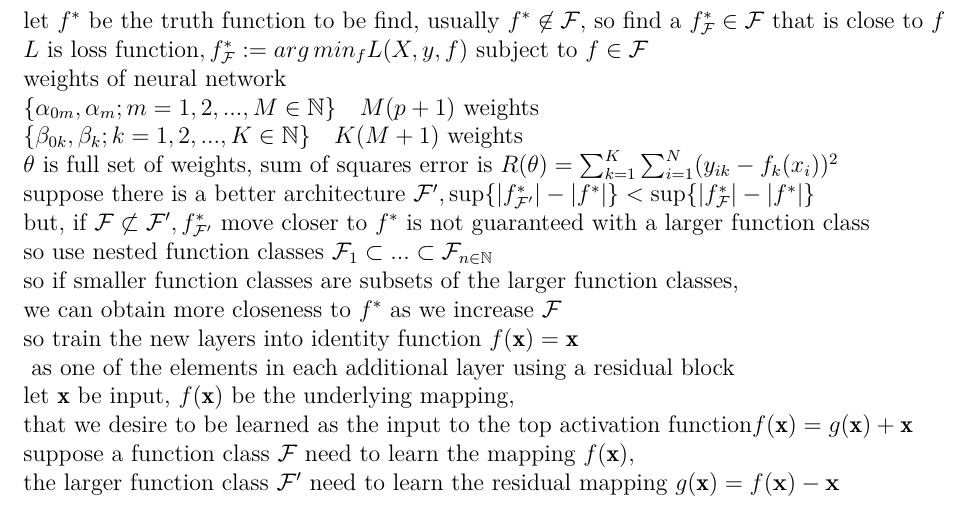
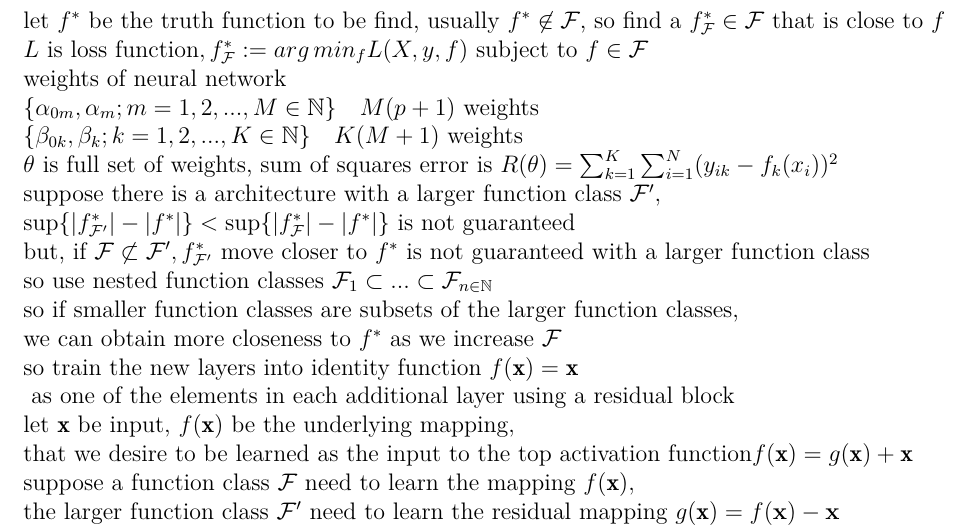
Before and after one commit to xi-liu-cs/robot-hand-state-prediction, a LaTeX document (src/xi liu, report.tex): part of page 2 of 4, cut so that both start at the same text. Compiled offline with XeLaTeX.

Commit message:
Update xi liu, report.tex

```diff
--- a/src/xi liu, report.tex
+++ b/src/xi liu, report.tex
@@ -104,7 +104,8 @@ L\text{ is loss function} , f_{\mathcal{F}} ^ * := arg\,min_f L(X, y, f) \text{
 \{\alpha_{0m}, \alpha_m; m = 1, 2, ..., M \in \mathbb{N}\} \quad M(p + 1) \text{ weights }\\
 \{\beta_{0k}, \beta_k; k = 1, 2, ..., K \in \mathbb{N}\} \quad K(M + 1) \text{ weights }\\
 \theta \text{ is full set of weights, sum of squares error is } R(\theta) = \sum_{k = 1} ^ K \sum_{i = 1} ^ N (y_{ik} - f_k(x_i)) ^ 2\\
-\text{suppose there is a better architecture } \mathcal{F'}, \sup\{|f_{\mathcal{F'}} ^ *| - |f ^ *|\} < \sup\{|f_{\mathcal{F}} ^ *| - |f ^ *|\}\\
+\text{suppose there is a architecture with a larger function class }\mathcal{F'},\\
+\sup\{|f_{\mathcal{F'}} ^ *| - |f ^ *|\} < \sup\{|f_{\mathcal{F}} ^ *| - |f ^ *|\} \text{ is not guaranteed}\\
 \text{but, if $\mathcal{F} \not\subset \mathcal{F'}, f_{\mathcal{F'}} ^ *$ move closer to $f ^ *$ is not guaranteed with a larger function class}\\
 \text{so use nested function classes } \mathcal{F}_1 \subset ... \subset \mathcal{F}_{n \in \mathbb{N}}\\
 \text{so if smaller function classes are subsets of the larger function classes,}\\
```
